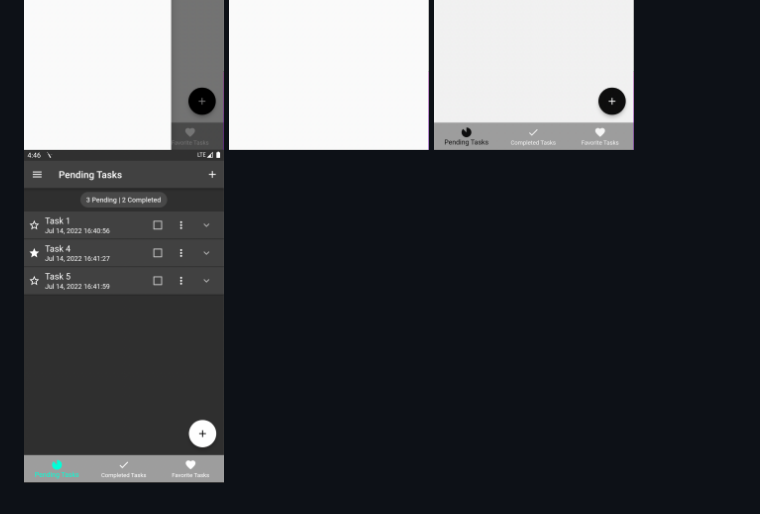
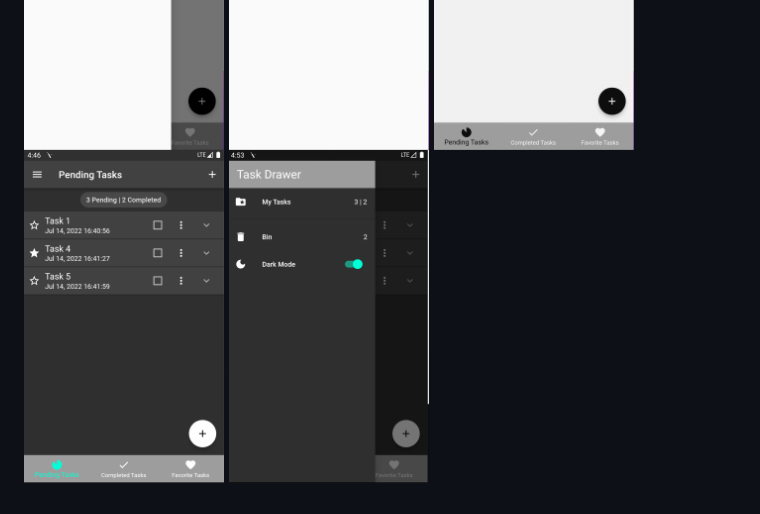
Before and after one commit to waqaralisiyal23/Flutter-Todo-App-Using-Bloc, a Markdown page: README.md, the part around the change. GitHub-like rendering; pictures changed too: ss/ss-8.png (added).

```diff
--- a/README.md
+++ b/README.md
@@ -7,4 +7,4 @@ Todo App developed using Flutter and Bloc. Supports both light and dark mode.
 <img src="ss/ss-1.png" alt="SS1" width="200"/> <img src="ss/ss-2.png" alt="SS2" width="200"/>
 <img src="ss/ss-3.png" alt="SS3" width="200"/> <img src="ss/ss-4.png" alt="SS4" width="200"/>
 <img src="ss/ss-5.png" alt="SS5" width="200"/> <img src="ss/ss-6.png" alt="SS5" width="200"/>
-<img src="ss/ss-7.png" alt="SS5" width="200"/>
+<img src="ss/ss-7.png" alt="SS5" width="200"/> <img src="ss/ss-8.png" alt="SS5" width="200"/>
```
